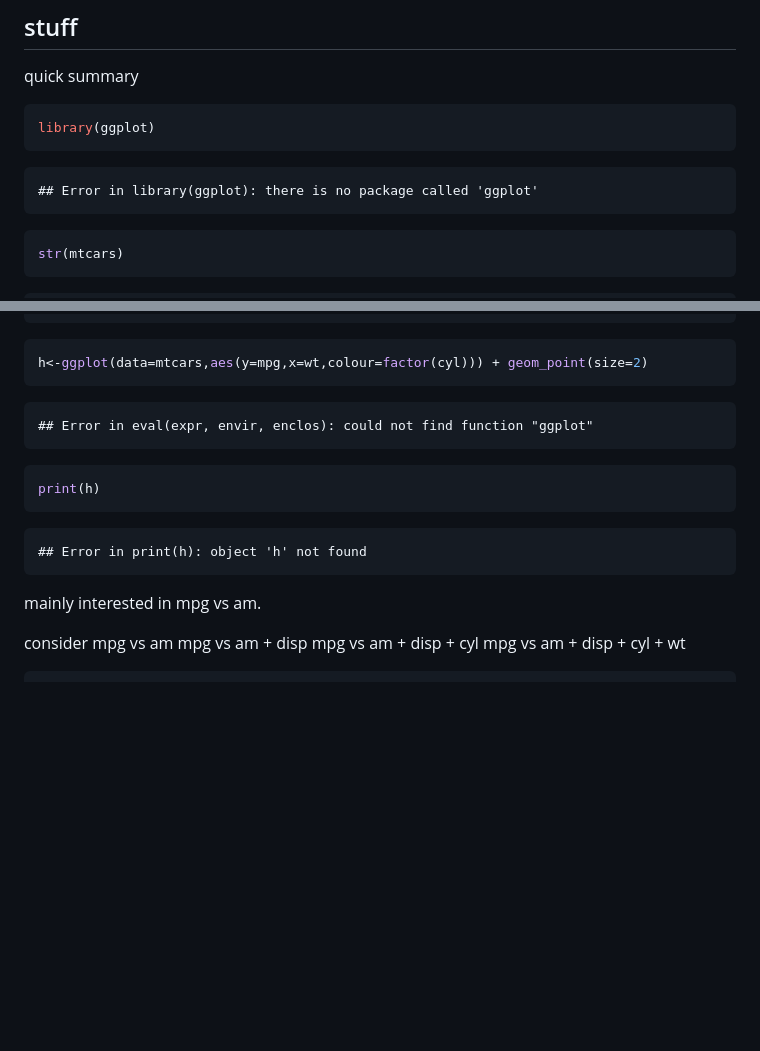
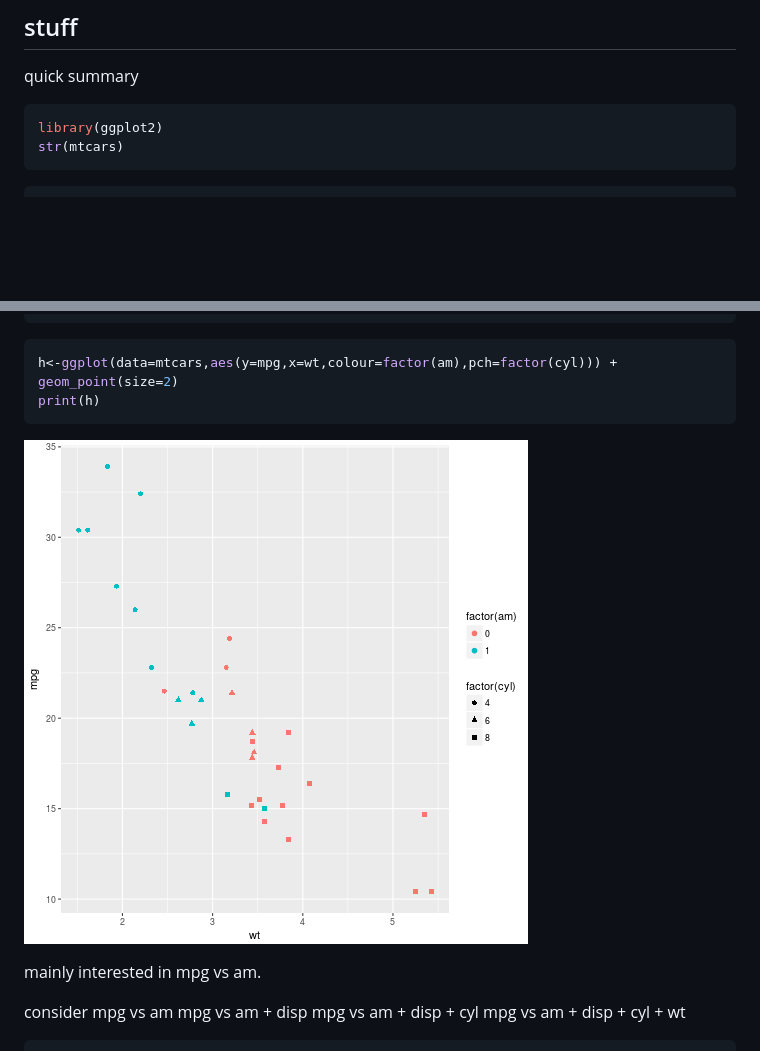
Before and after one commit to petethegreat/regression, a Markdown page: mpgDependanceOnTransmissionType.md, 2 parts joined by grey strips. Drawn GitHub-style; pictures changed too: figure/unnamed-chunk-1-1.png; blank space fills up the shorter version.

````diff
--- a/mpgDependanceOnTransmissionType.md
+++ b/mpgDependanceOnTransmissionType.md
@@ -34,14 +34,7 @@ Was the report done in Rmd (knitr)? -->
 quick summary
 
 ```r
-library(ggplot)
-```
-
-```
-## Error in library(ggplot): there is no package called 'ggplot'
-```
-
-```r
+library(ggplot2)
 str(mtcars)
 ```
 
@@ -61,20 +54,11 @@ str(mtcars)
 ```
 
 ```r
-h<-ggplot(data=mtcars,aes(y=mpg,x=wt,colour=factor(cyl))) + geom_point(size=2)
-```
-
-```
-## Error in eval(expr, envir, enclos): could not find function "ggplot"
-```
-
-```r
+h<-ggplot(data=mtcars,aes(y=mpg,x=wt,colour=factor(am),pch=factor(cyl))) + geom_point(size=2)
 print(h)
 ```
 
-```
-## Error in print(h): object 'h' not found
-```
+![plot of chunk unnamed-chunk-1](figure/unnamed-chunk-1-1.png)
 
 mainly interested in mpg vs am.
 
````
Also changed, not shown: 4 other files.
